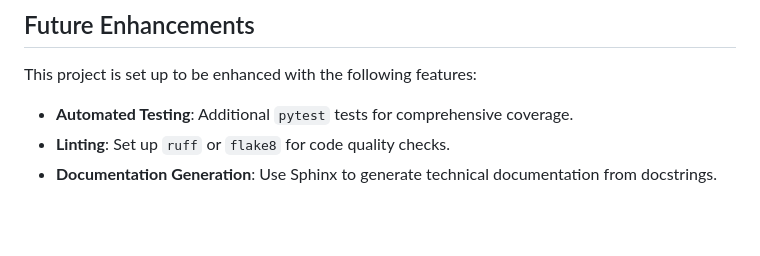
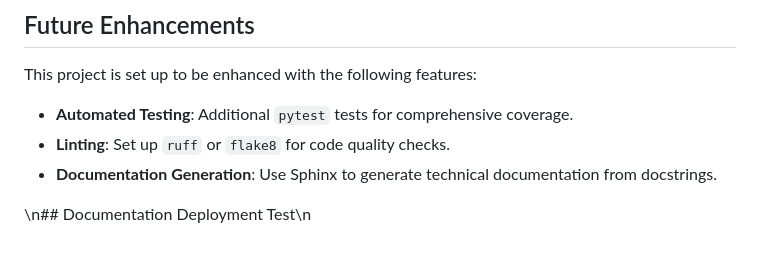
Before and after one commit to Marouane743/file-organizer, a Markdown page: README.md, the part around the change. Drawn GitHub-style; blank space fills up the shorter version.

Commit message:
Test deploy_docs workflow

```diff
--- a/README.md
+++ b/README.md
@@ -200,3 +200,5 @@ This project is set up to be enhanced with the following features:
 - **Automated Testing**: Additional `pytest` tests for comprehensive coverage.
 - **Linting**: Set up `ruff` or `flake8` for code quality checks.
 - **Documentation Generation**: Use Sphinx to generate technical documentation from docstrings.
+
+\n## Documentation Deployment Test\n
```
